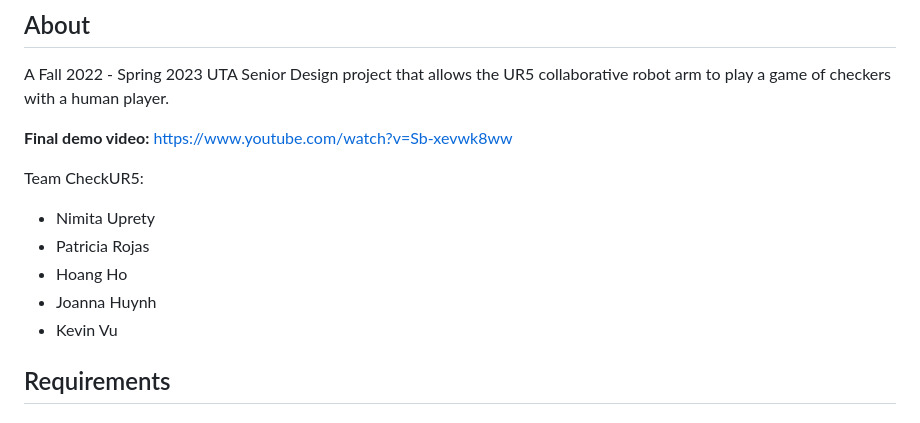
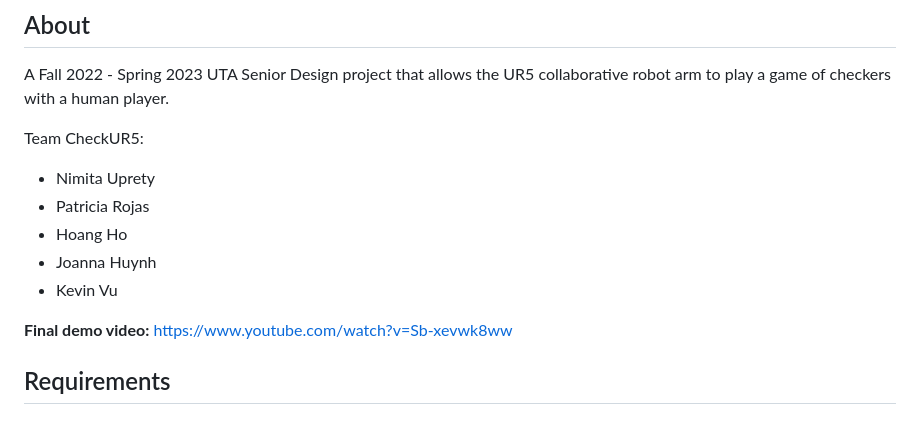
Before and after one commit to UR5-Senior-Design/CheckUR5, a Markdown page: README.md, the part around the change. Drawn GitHub-style.

```diff
--- a/README.md
+++ b/README.md
@@ -1,8 +1,6 @@
 # CheckUR5
 ## About
 A Fall 2022 - Spring 2023 UTA Senior Design project that allows the UR5 collaborative robot arm to play a game of checkers with a human player.
-
-**Final demo video:** https://www.youtube.com/watch?v=Sb-xevwk8ww
 
 Team CheckUR5:
 - Nimita Uprety
@@ -10,6 +8,8 @@ Team CheckUR5:
 - Hoang Ho
 - Joanna Huynh
 - Kevin Vu
+
+**Final demo video:** https://www.youtube.com/watch?v=Sb-xevwk8ww
 
 ## Requirements
 ### Physical Items
```
